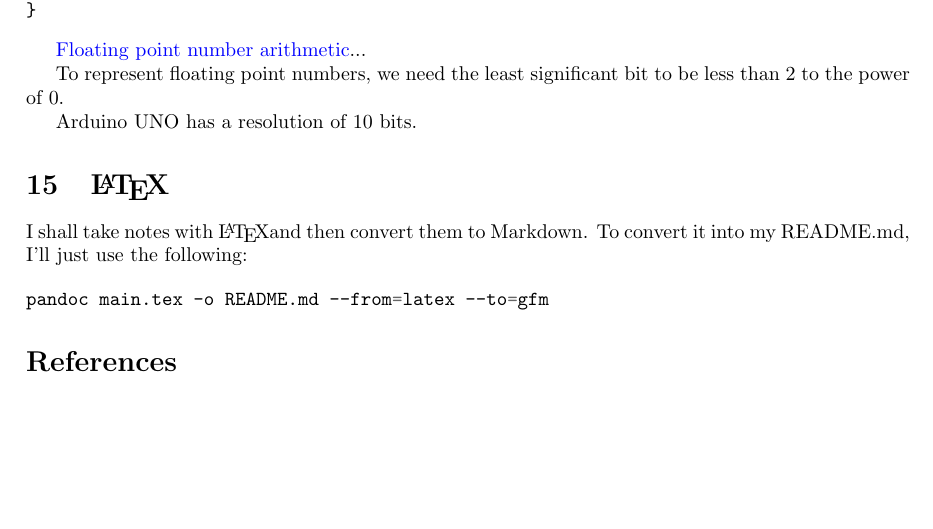
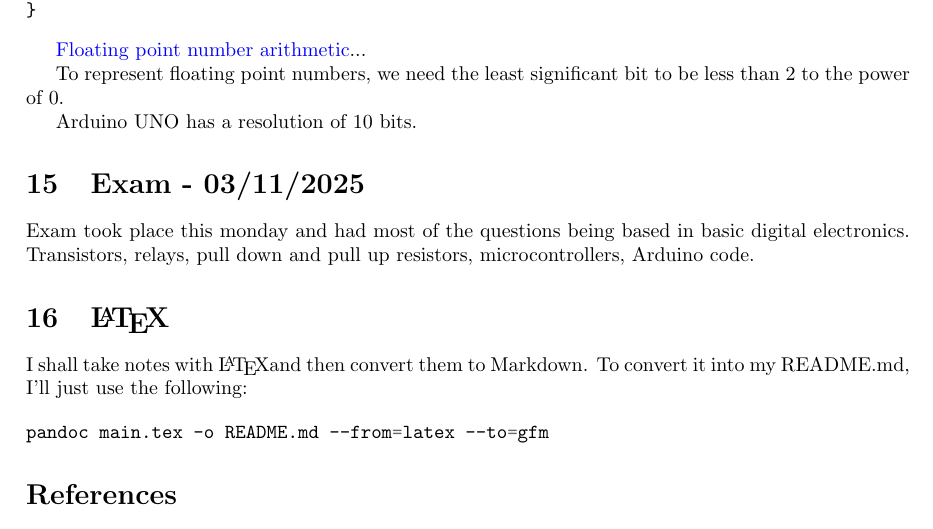
Before and after one commit to delellisc/embedded-systems, a LaTeX document (main.tex): part of page 9 of 9, cut so that both start at the same text, the shorter picture padded with empty space. Compiled offline with pdfLaTeX.

Commit message:
Writing placeholder for this week's exam.

```diff
--- a/main.tex
+++ b/main.tex
@@ -378,6 +378,9 @@ To represent floating point numbers, we need the least significant bit to be les
 
 Arduino UNO has a resolution of 10 bits.
 
+\section{Exam - 03/11/2025}
+Exam took place this monday and had most of the questions being based in basic digital electronics. Transistors, relays, pull down and pull up resistors, microcontrollers, Arduino code.
+
 \section{\LaTeX}
 I shall take notes with \LaTeX and then convert them to Markdown. To convert it into my README.md, I’ll just use the following:
 
```
